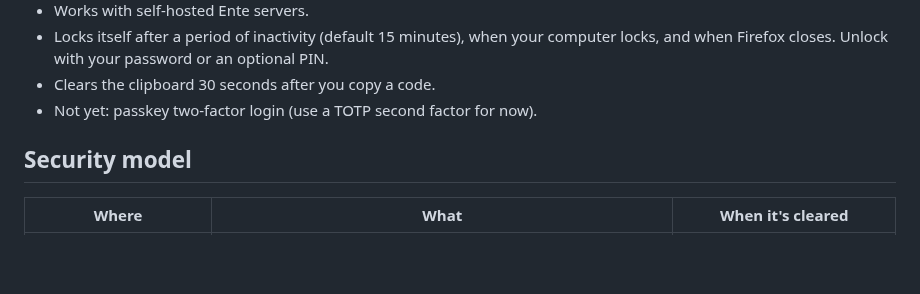
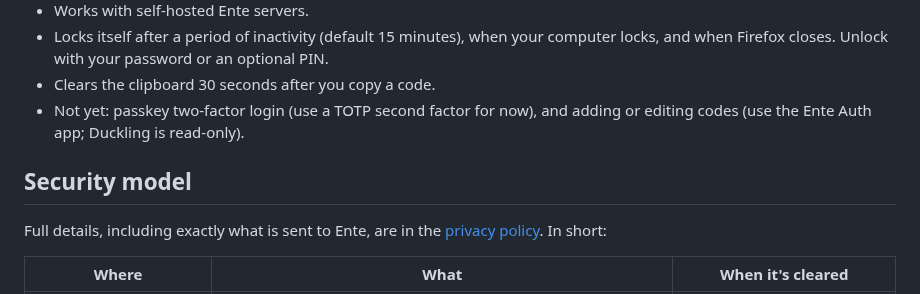
Before and after one commit to viliusjan/duckling, a Markdown page: README.md, the part around one of its changes. Drawn GitHub-style; blank space fills up the shorter version.

```diff
--- a/README.md
+++ b/README.md
@@ -29,9 +37,13 @@ Status: in development (milestone 4: UX polish).
   computer locks, and when Firefox closes. Unlock with your password or an
   optional PIN.
 - Clears the clipboard 30 seconds after you copy a code.
-- Not yet: passkey two-factor login (use a TOTP second factor for now).
+- Not yet: passkey two-factor login (use a TOTP second factor for now), and
+  adding or editing codes (use the Ente Auth app; Duckling is read-only).
 
 ## Security model
+
+Full details, including exactly what is sent to Ente, are in the
+[privacy policy](PRIVACY.md). In short:
 
 | Where | What | When it's cleared |
 | --- | --- | --- |
```
Also changed, not shown: other parts of README.md (+15 -6 lines), BUILDING.md (added, +79 -0 lines), PRIVACY.md (added, +81 -0 lines), store/LISTING.md (added, +111 -0 lines), store/screenshots/1-this-site.png (added), store/screenshots/2-keyboard.png (added), store/screenshots/3-like-ente.png (added), store/screenshots/4-lock.png (added), store/screenshots/5-private.png (added).
